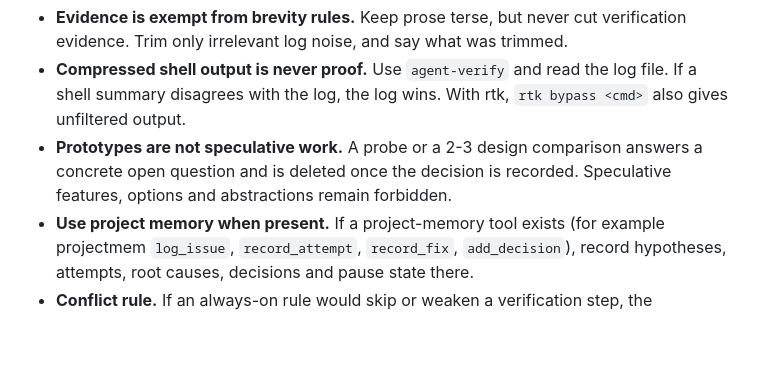
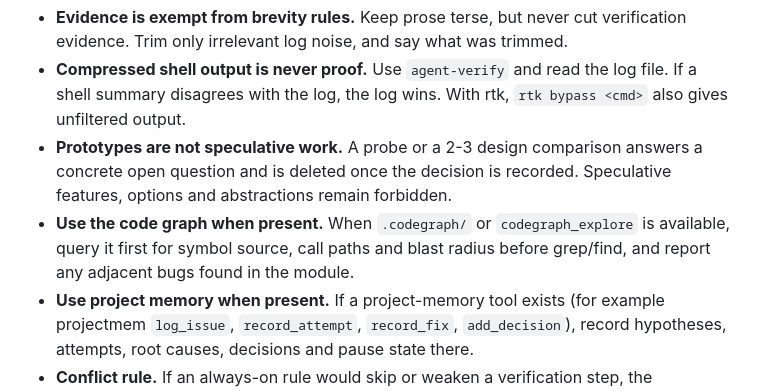
Before and after one commit to Burapa-J/devguard, a Markdown page: skills/verified-dev/SKILL.md, the part around the change. Drawn GitHub-style; blank space fills up the shorter version.

Commit message:
docs(skill): add codegraph_explore and adjacent-bug guidance to section 9

```diff
--- a/skills/verified-dev/SKILL.md
+++ b/skills/verified-dev/SKILL.md
@@ -150,5 +150,6 @@ Always-on brevity rules and command-output compressors (for example caveman, pon
 - **Evidence is exempt from brevity rules.** Keep prose terse, but never cut verification evidence. Trim only irrelevant log noise, and say what was trimmed.
 - **Compressed shell output is never proof.** Use `agent-verify` and read the log file. If a shell summary disagrees with the log, the log wins. With rtk, `rtk bypass <cmd>` also gives unfiltered output.
 - **Prototypes are not speculative work.** A probe or a 2-3 design comparison answers a concrete open question and is deleted once the decision is recorded. Speculative features, options and abstractions remain forbidden.
+- **Use the code graph when present.** When `.codegraph/` or `codegraph_explore` is available, query it first for symbol source, call paths and blast radius before grep/find, and report any adjacent bugs found in the module.
 - **Use project memory when present.** If a project-memory tool exists (for example projectmem `log_issue`, `record_attempt`, `record_fix`, `add_decision`), record hypotheses, attempts, root causes, decisions and pause state there.
 - **Conflict rule.** If an always-on rule would skip or weaken a verification step, the verification step wins. State the conflict in one line and continue.
```
